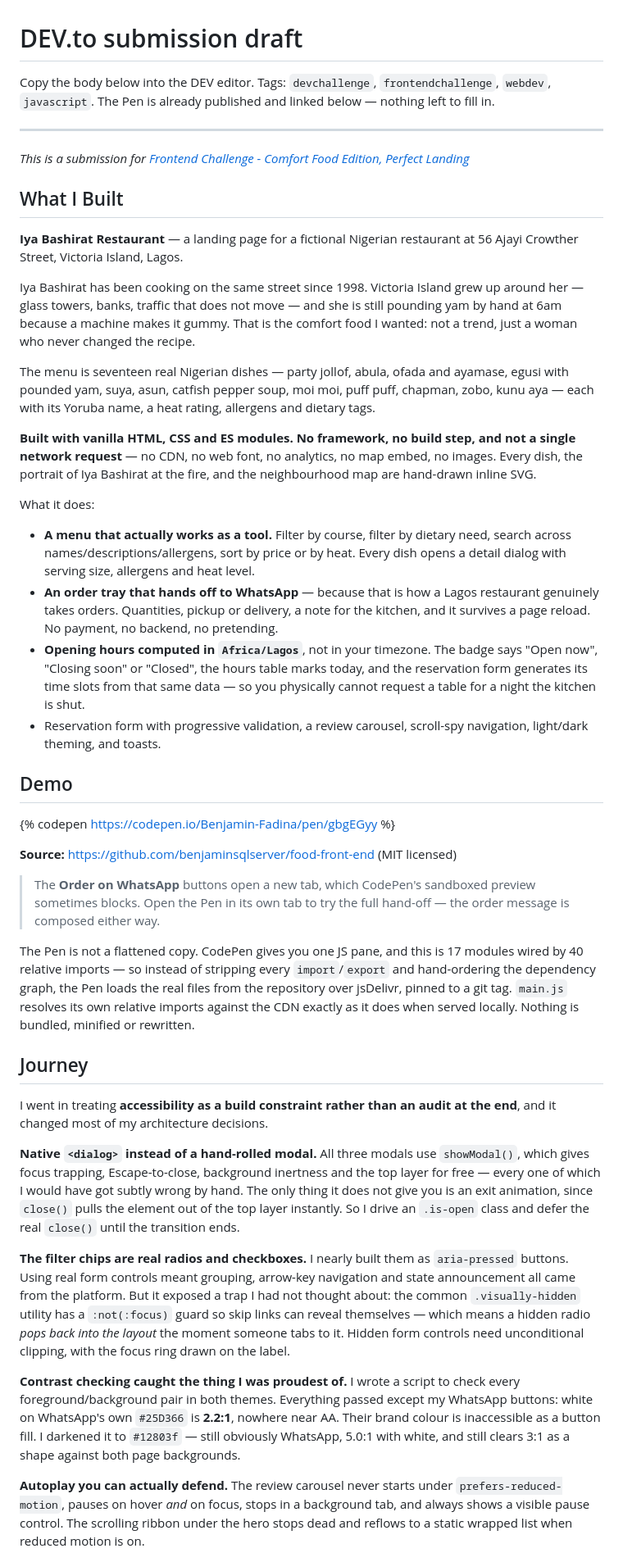
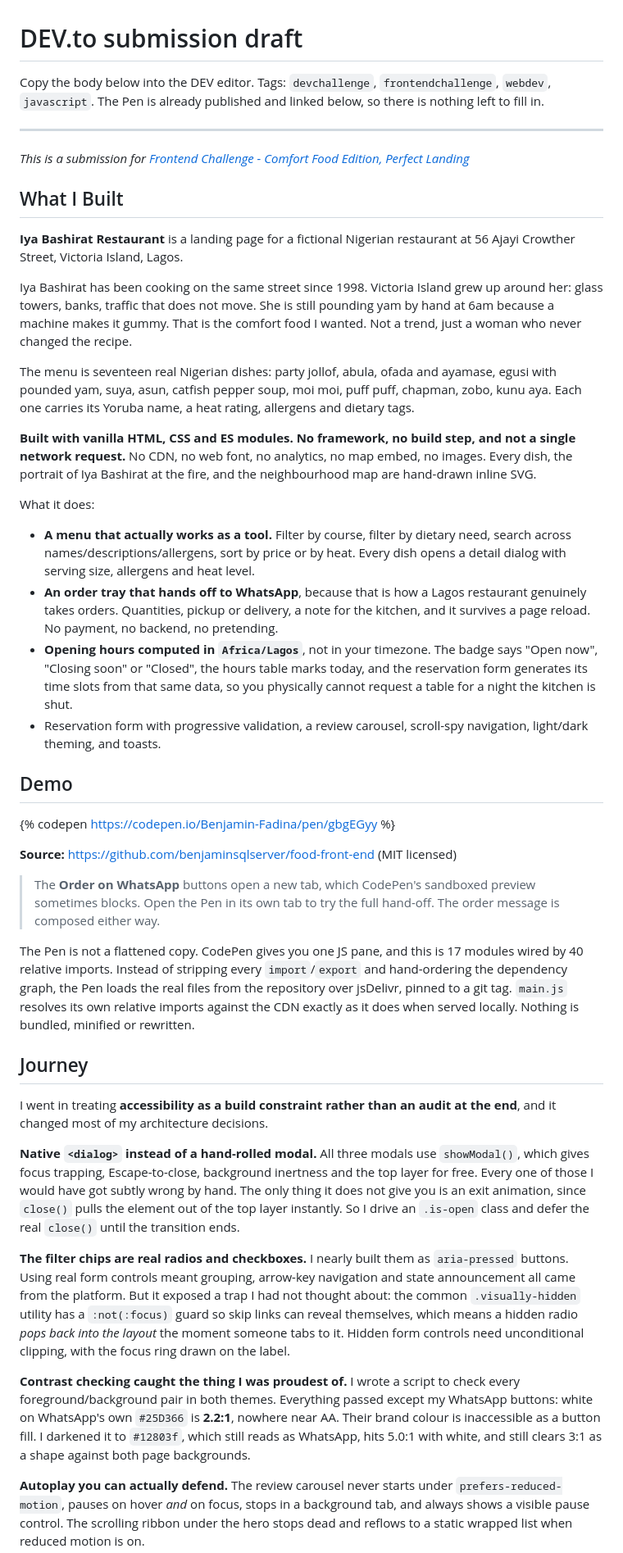
Before and after one commit to benjaminsqlserver/food-front-end, a Markdown page: SUBMISSION.md, the part around one of its changes. Shown at 82% size. GitHub-like rendering.

Commit message:
Rewrite the submission draft without em dashes

```diff
--- a/SUBMISSION.md
+++ b/SUBMISSION.md
@@ -1,8 +1,8 @@
 # DEV.to submission draft
 
 Copy the body below into the DEV editor. Tags: `devchallenge`, `frontendchallenge`,
-`webdev`, `javascript`. The Pen is already published and linked below — nothing
-left to fill in.
+`webdev`, `javascript`. The Pen is already published and linked below, so there is
+nothing left to fill in.
 
 ---
 
@@ -10,21 +10,21 @@ _This is a submission for [Frontend Challenge - Comfort Food Edition, Perfect La
 
 ## What I Built
 
-**Iya Bashirat Restaurant** — a landing page for a fictional Nigerian restaurant
+**Iya Bashirat Restaurant** is a landing page for a fictional Nigerian restaurant
 at 56 Ajayi Crowther Street, Victoria Island, Lagos.
 
 Iya Bashirat has been cooking on the same street since 1998. Victoria Island grew
-up around her — glass towers, banks, traffic that does not move — and she is still
+up around her: glass towers, banks, traffic that does not move. She is still
 pounding yam by hand at 6am because a machine makes it gummy. That is the comfort
-food I wanted: not a trend, just a woman who never changed the recipe.
+food I wanted. Not a trend, just a woman who never changed the recipe.
 
-The menu is seventeen real Nigerian dishes — party jollof, abula, ofada and
+The menu is seventeen real Nigerian dishes: party jollof, abula, ofada and
 ayamase, egusi with pounded yam, suya, asun, catfish pepper soup, moi moi, puff
-puff, chapman, zobo, kunu aya — each with its Yoruba name, a heat rating,
+puff, chapman, zobo, kunu aya. Each one carries its Yoruba name, a heat rating,
 allergens and dietary tags.
 
 **Built with vanilla HTML, CSS and ES modules. No framework, no build step, and
-not a single network request** — no CDN, no web font, no analytics, no map embed,
+not a single network request.** No CDN, no web font, no analytics, no map embed,
 no images. Every dish, the portrait of Iya Bashirat at the fire, and the
 neighbourhood map are hand-drawn inline SVG.
 
@@ -33,13 +33,13 @@ What it does:
 - **A menu that actually works as a tool.** Filter by course, filter by dietary
   need, search across names/descriptions/allergens, sort by price or by heat.
   Every dish opens a detail dialog with serving size, allergens and heat level.
-- **An order tray that hands off to WhatsApp** — because that is how a Lagos
+- **An order tray that hands off to WhatsApp**, because that is how a Lagos
   restaurant genuinely takes orders. Quantities, pickup or delivery, a note for
   the kitchen, and it survives a page reload. No payment, no backend, no
   pretending.
 - **Opening hours computed in `Africa/Lagos`**, not in your timezone. The badge
   says "Open now", "Closing soon" or "Closed", the hours table marks today, and
-  the reservation form generates its time slots from that same data — so you
+  the reservation form generates its time slots from that same data, so you
   physically cannot request a table for a night the kitchen is shut.
 - Reservation form with progressive validation, a review carousel, scroll-spy
   navigation, light/dark theming, and toasts.
@@ -52,10 +52,10 @@ What it does:
 
 > The **Order on WhatsApp** buttons open a new tab, which CodePen's sandboxed
 > preview sometimes blocks. Open the Pen in its own tab to try the full
-> hand-off — the order message is composed either way.
+> hand-off. The order message is composed either way.
 
 The Pen is not a flattened copy. CodePen gives you one JS pane, and this is 17
-modules wired by 40 relative imports — so instead of stripping every
+modules wired by 40 relative imports. Instead of stripping every
 `import`/`export` and hand-ordering the dependency graph, the Pen loads the real
 files from the repository over jsDelivr, pinned to a git tag. `main.js` resolves
 its own relative imports against the CDN exactly as it does when served locally.
@@ -68,7 +68,7 @@ the end**, and it changed most of my architecture decisions.
 
 **Native `<dialog>` instead of a hand-rolled modal.** All three modals use
 `showModal()`, which gives focus trapping, Escape-to-close, background inertness
-and the top layer for free — every one of which I would have got subtly wrong by
+and the top layer for free. Every one of those I would have got subtly wrong by
 hand. The only thing it does not give you is an exit animation, since `close()`
 pulls the element out of the top layer instantly. So I drive an `.is-open` class
 and defer the real `close()` until the transition ends.
@@ -77,7 +77,7 @@ and defer the real `close()` until the transition ends.
 `aria-pressed` buttons. Using real form controls meant grouping, arrow-key
 navigation and state announcement all came from the platform. But it exposed a
 trap I had not thought about: the common `.visually-hidden` utility has a
-`:not(:focus)` guard so skip links can reveal themselves — which means a hidden
+`:not(:focus)` guard so skip links can reveal themselves, which means a hidden
 radio *pops back into the layout* the moment someone tabs to it. Hidden form
 controls need unconditional clipping, with the focus ring drawn on the label.
 
@@ -85,8 +85,8 @@ controls need unconditional clipping, with the focus ring drawn on the label.
 check every foreground/background pair in both themes. Everything passed except
 my WhatsApp buttons: white on WhatsApp's own `#25D366` is **2.2:1**, nowhere near
 AA. Their brand colour is inaccessible as a button fill. I darkened it to
-`#12803f` — still obviously WhatsApp, 5.0:1 with white, and still clears 3:1 as a
-shape against both page backgrounds.
+`#12803f`, which still reads as WhatsApp, hits 5.0:1 with white, and still clears
+3:1 as a shape against both page backgrounds.
 
 **Autoplay you can actually defend.** The review carousel never starts under
 `prefers-reduced-motion`, pauses on hover *and* on focus, stops in a background
```
Also changed, not shown: other parts of SUBMISSION.md (+1 -1 lines).
